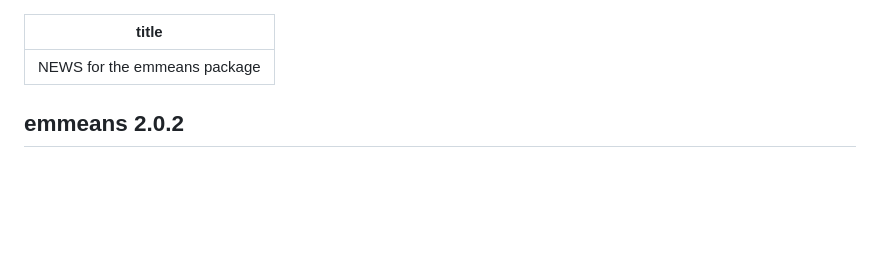
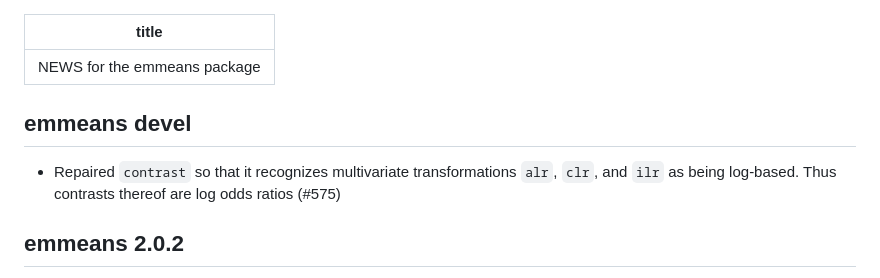
Before and after one commit to rvlenth/emmeans, a Markdown page: NEWS.md, the part around the change. Drawn GitHub-style; blank space fills up the shorter version.

Commit message:
Added #595 fixes to NEWS file

```diff
--- a/NEWS.md
+++ b/NEWS.md
@@ -1,6 +1,12 @@
 ---
 title: "NEWS for the emmeans package"
 ---
+
+## emmeans devel
+  * Repaired `contrast` so that it recognizes multivariate transformations
+  `alr`, `clr`, and `ilr` as being log-based. Thus contrasts thereof are
+  log odds ratios (#575)
+
 
 ## emmeans 2.0.2
 
```
